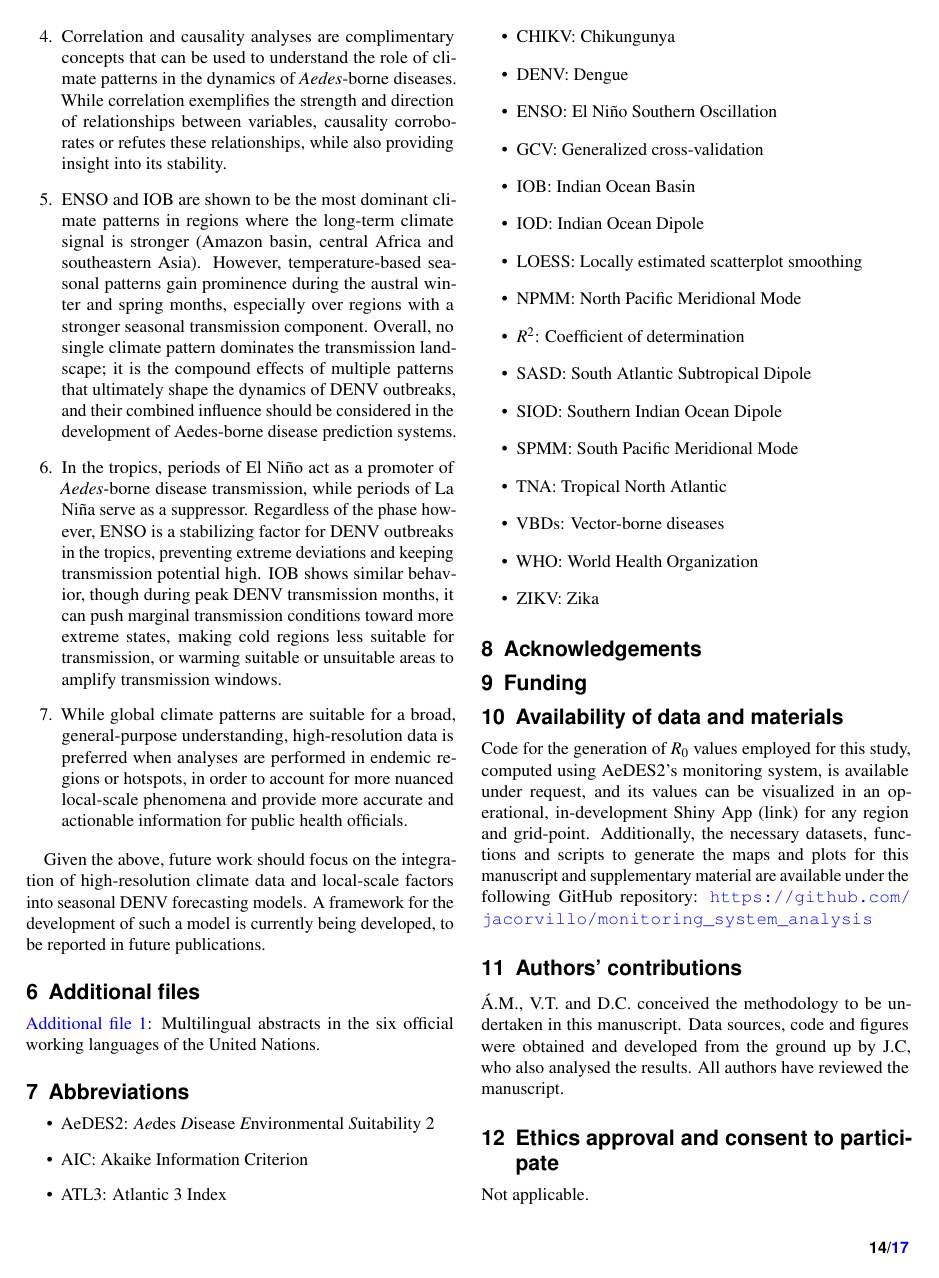
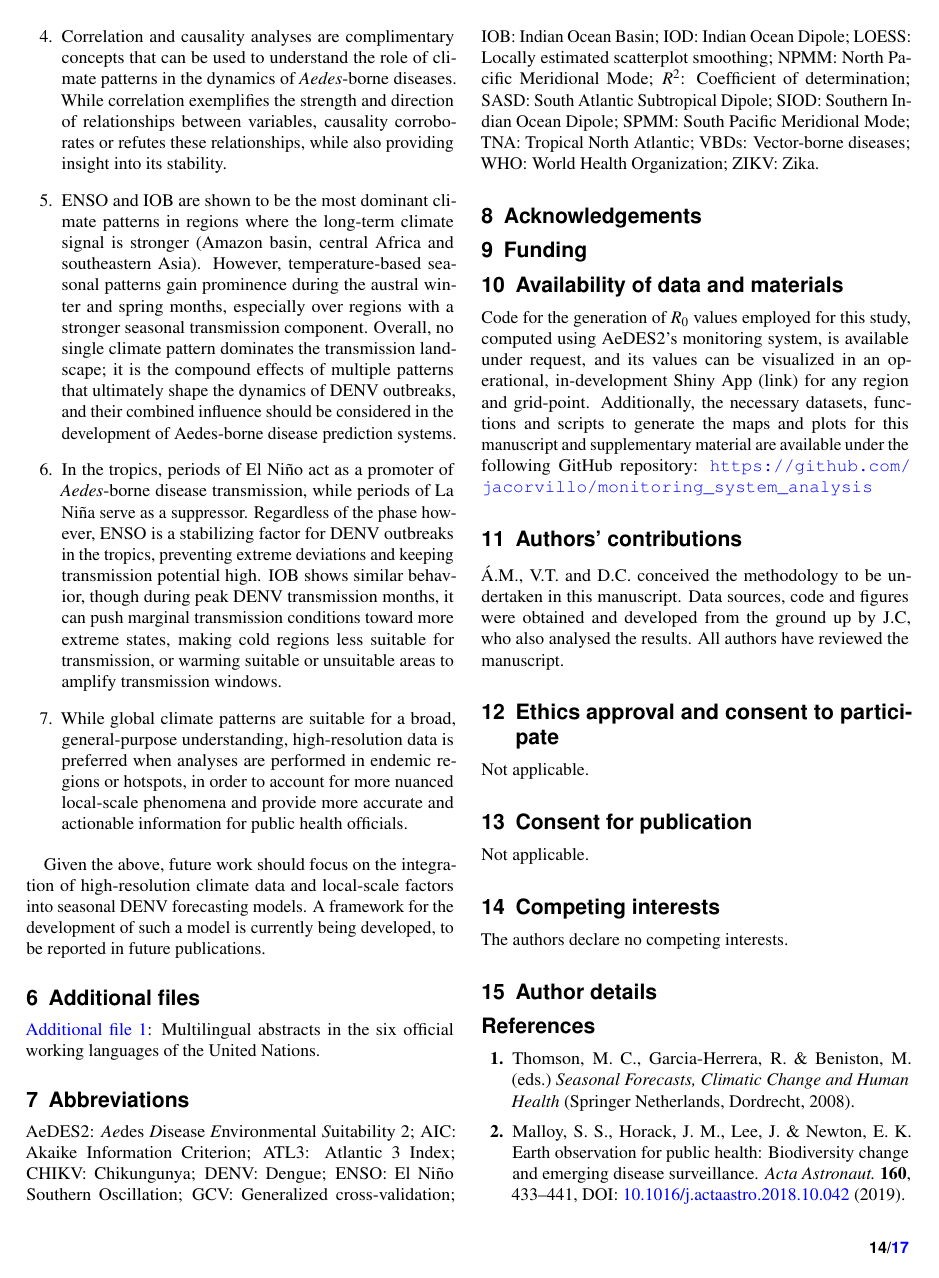
Before and after one commit to jacorvillo/second_paper, a LaTeX paper (main.tex): page 14 of 17. Compiled offline with pdfLaTeX.

Commit message:
Change formatting for abbreviations list

```diff
--- a/main.tex
+++ b/main.tex
@@ -336,27 +336,7 @@ Given the above, future work should focus on the integration of high-resolution
 \href{multilingual_abstracts.pdf}{Additional file 1}: Multilingual abstracts in the six official working languages of the United Nations.
 
 \section{Abbreviations} \label{sec-abbreviations}
-\begin{itemize}
-  \item AeDES2: \textit{Ae}des \textit{D}isease \textit{E}nvironmental \textit{S}uitability 2
-  \item AIC: Akaike Information Criterion
-  \item ATL3: Atlantic 3 Index
-  \item CHIKV: Chikungunya
-  \item DENV: Dengue
-  \item ENSO: El Niño Southern Oscillation
-  \item GCV: Generalized cross-validation
-  \item IOB: Indian Ocean Basin
-  \item IOD: Indian Ocean Dipole
-  \item LOESS: Locally estimated scatterplot smoothing
-  \item NPMM: North Pacific Meridional Mode
-  \item $R^2$: Coefficient of determination
-  \item SASD: South Atlantic Subtropical Dipole
-  \item SIOD: Southern Indian Ocean Dipole
-  \item SPMM: South Pacific Meridional Mode
-  \item TNA: Tropical North Atlantic
-  \item VBDs: Vector-borne diseases
-  \item WHO: World Health Organization
-  \item ZIKV: Zika
-\end{itemize}
+AeDES2: \textit{Ae}des \textit{D}isease \textit{E}nvironmental \textit{S}uitability 2; AIC: Akaike Information Criterion; ATL3: Atlantic 3 Index; CHIKV: Chikungunya; DENV: Dengue; ENSO: El Niño Southern Oscillation; GCV: Generalized cross-validation; IOB: Indian Ocean Basin; IOD: Indian Ocean Dipole; LOESS: Locally estimated scatterplot smoothing; NPMM: North Pacific Meridional Mode; $R^2$: Coefficient of determination; SASD: South Atlantic Subtropical Dipole; SIOD: Southern Indian Ocean Dipole; SPMM: South Pacific Meridional Mode; TNA: Tropical North Atlantic; VBDs: Vector-borne diseases; WHO: World Health Organization; ZIKV: Zika.
 
 \section{Acknowledgements} \label{sec-acknowledgements}
 
```
